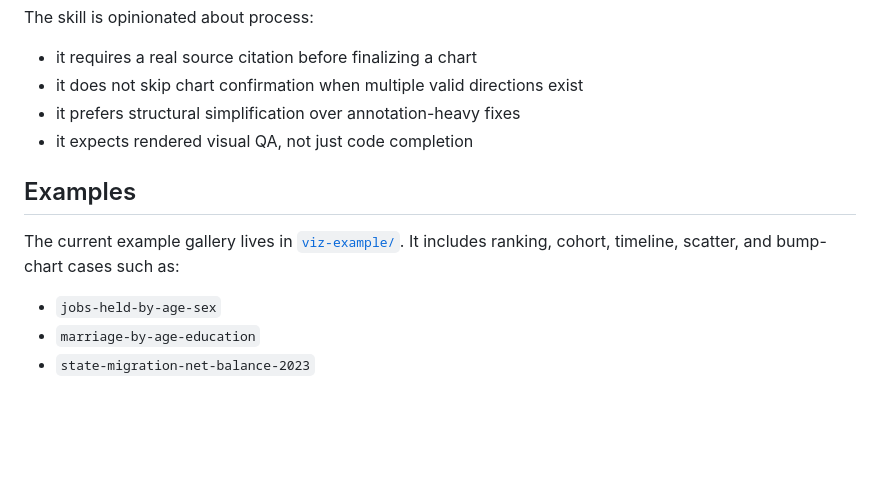
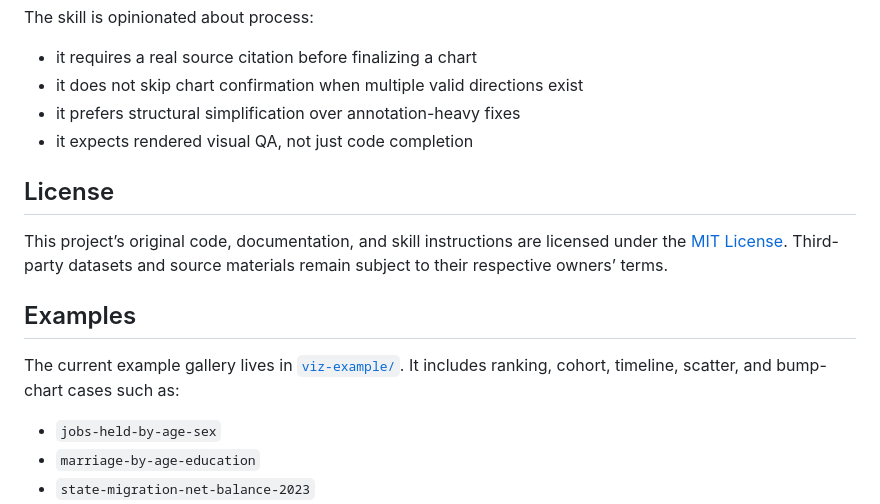
Before and after one commit to yudong-94/storytelling-viz-skill, a Markdown page: README.md, the part around one of its changes. Rendered like a GitHub page; blank space fills up the shorter version.

```diff
--- a/README.md
+++ b/README.md
@@ -109,5 +109,9 @@ The skill is opinionated about process:
 - it prefers structural simplification over annotation-heavy fixes
 - it expects rendered visual QA, not just code completion
 
+## License
+
+This project’s original code, documentation, and skill instructions are licensed under the [MIT License](LICENSE). Third-party datasets and source materials remain subject to their respective owners’ terms.
+
 ## Examples
 
```
Also changed, not shown: other parts of README.md (+1 -1 lines).
